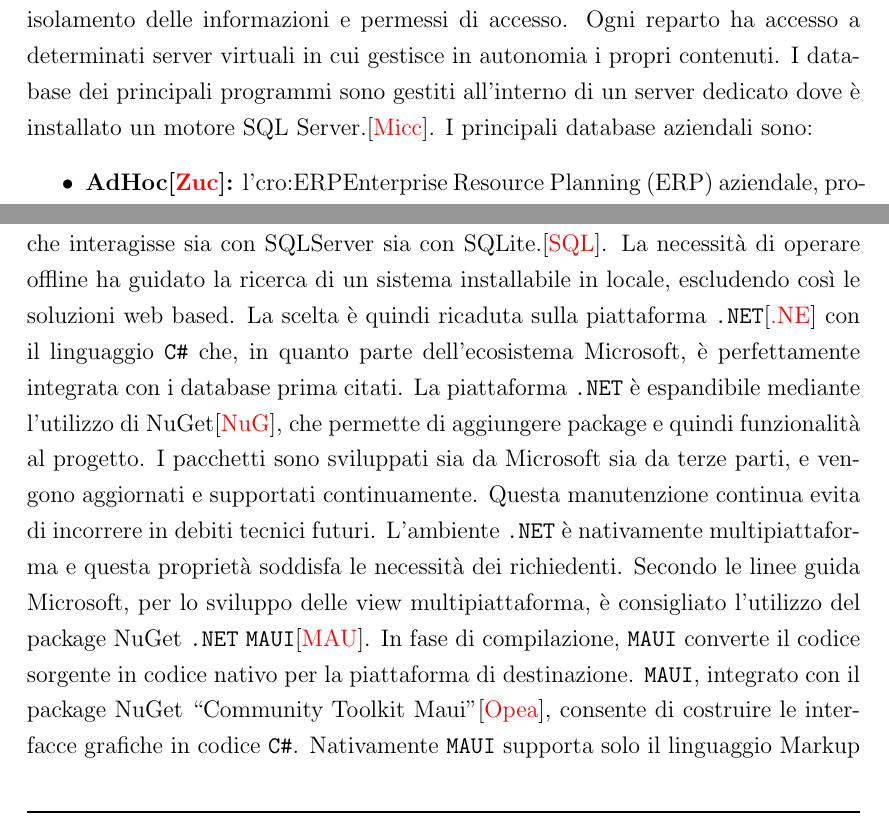
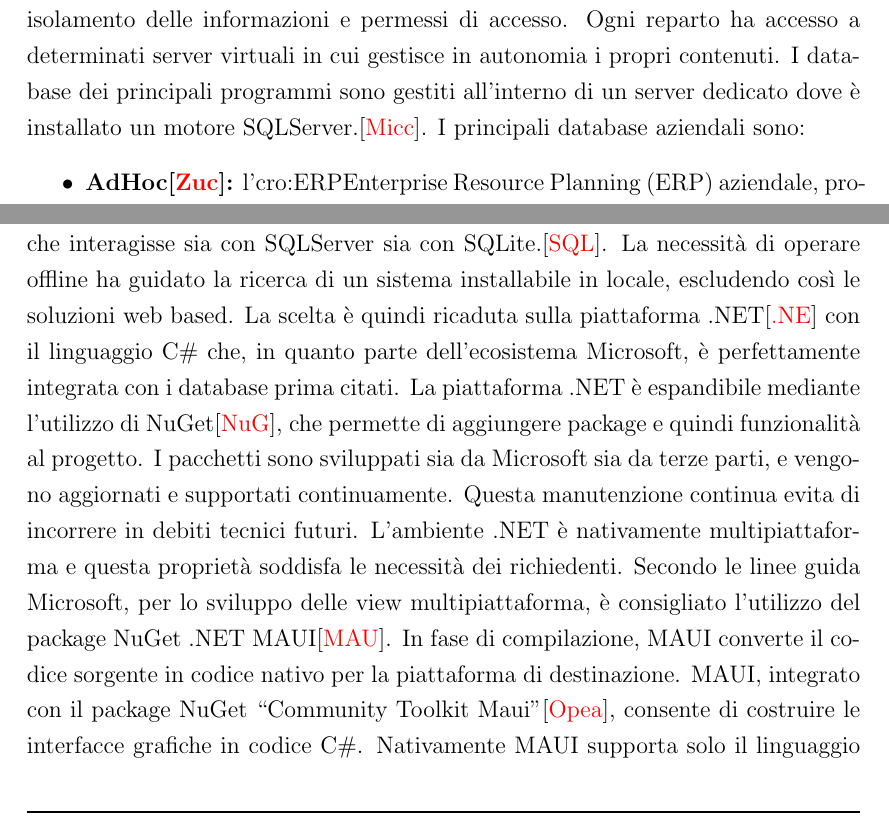
Before and after one commit to Cav95/Tesi_Triennale, a LaTeX thesis (thesis-main.tex, which reads Capitoli/2-As-Is/AsIs.tex, shortcuts.sty): two parts of pages 11 and 27 of 51, joined at a grey line, cut so that both start at the same text. Compiled offline with pdfLaTeX.

Commit message:
Refactor code structure for improved readability and maintainability

```diff
--- a/Capitoli/2-As-Is/AsIs.tex
+++ b/Capitoli/2-As-Is/AsIs.tex
@@ -10,7 +10,7 @@
 garantendo isolamento delle informazioni e permessi di accesso.
 Ogni reparto ha accesso a determinati server virtuali in cui gestisce in autonomia i propri contenuti.
 I database dei principali programmi sono gestiti all'interno di un server dedicato dove è installato un motore
-SQL Server.\cite{SQLServer}.
+\sqlserver{}.\cite{SQLServer}.
 I principali database aziendali sono:
 \begin{itemize}
     \item \textbf{Ad\-Hoc\cite{Ad-Hoc}:} l'\ac{ERP} aziendale, programma che gestisce le attività aziendali come gli approvvigionamenti e la movimentazione dei prodotti,
--- a/shortcuts.sty
+++ b/shortcuts.sty
@@ -1,11 +1,11 @@
 \newcommand{\unibo}{ALMA MATER STUDIORUM -- UNIVERSITÀ DI BOLOGNA}
-\newcommand{\csharp}{\texttt{C\#}}
-\newcommand{\pdf}{\texttt{PDF}}
-\newcommand{\xaml}{\texttt{XAML}}
-\newcommand{\dotnet}{\texttt{.NET}}
+\newcommand{\csharp}{C\#}
+\newcommand{\pdf}{PDF}
+\newcommand{\xaml}{XAML}
+\newcommand{\dotnet}{.NET}
 \newcommand{\nuget}{NuGet}
-\newcommand{\css}{\texttt{CSS}}
-\newcommand{\sql}{\texttt{SQL}}
-\newcommand{\maui}{\texttt{MAUI}}
+\newcommand{\css}{CSS}
+\newcommand{\sql}{SQL}
+\newcommand{\maui}{MAUI}
 \newcommand{\sqlite}{SQLite}
 \newcommand{\sqlserver}{SQLServer}
```
Also changed, not shown: Capitoli/10-CPQPackage/CPQ.tex (+6 -6 lines), Capitoli/8-Model/Model.tex (+3 -3 lines), Capitoli/9-View/View.tex (+5 -5 lines), thesis-main.pdf.
